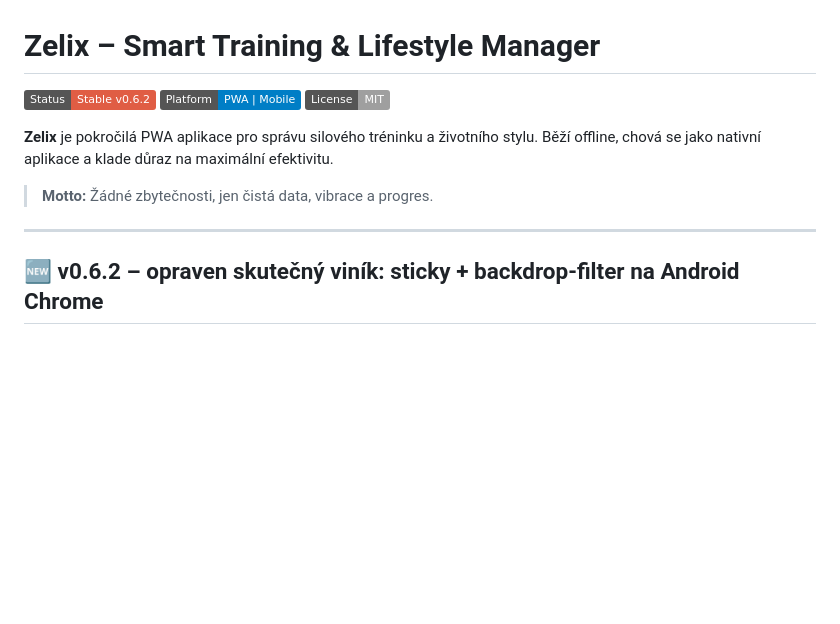
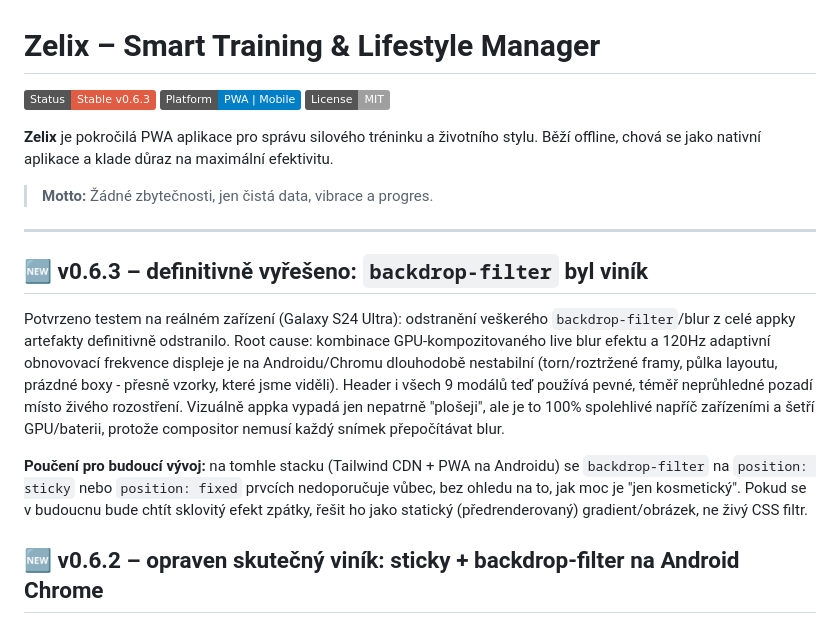
Before and after one commit to Zeleninkappo/Zeleninkappo.github.io, a Markdown page: README.md, the part around the change. Drawn GitHub-style; badges without logos; blank space fills up the shorter version.

```diff
--- a/README.md
+++ b/README.md
@@ -1,6 +1,6 @@
 # Zelix – Smart Training & Lifestyle Manager
 
-![Status](https://img.shields.io/badge/Status-Stable%20v0.6.2-red)
+![Status](https://img.shields.io/badge/Status-Stable%20v0.6.3-red)
 ![Platform](https://img.shields.io/badge/Platform-PWA%20%7C%20Mobile-blue)
 ![License](https://img.shields.io/badge/License-MIT-lightgrey)
 
@@ -9,6 +9,12 @@
 > **Motto:** Žádné zbytečnosti, jen čistá data, vibrace a progres.
 
 ---
+
+## 🆕 v0.6.3 – definitivně vyřešeno: `backdrop-filter` byl viník
+
+Potvrzeno testem na reálném zařízení (Galaxy S24 Ultra): odstranění veškerého `backdrop-filter`/blur z celé appky artefakty definitivně odstranilo. Root cause: kombinace GPU-kompozitovaného live blur efektu a 120Hz adaptivní obnovovací frekvence displeje je na Androidu/Chromu dlouhodobě nestabilní (torn/roztržené framy, půlka layoutu, prázdné boxy - přesně vzorky, které jsme viděli). Header i všech 9 modálů teď používá pevné, téměř neprůhledné pozadí místo živého rozostření. Vizuálně appka vypadá jen nepatrně "plošeji", ale je to 100% spolehlivé napříč zařízeními a šetří GPU/baterii, protože compositor nemusí každý snímek přepočítávat blur.
+
+**Poučení pro budoucí vývoj:** na tomhle stacku (Tailwind CDN + PWA na Androidu) se `backdrop-filter` na `position: sticky` nebo `position: fixed` prvcích nedoporučuje vůbec, bez ohledu na to, jak moc je "jen kosmetický". Pokud se v budoucnu bude chtít sklovitý efekt zpátky, řešit ho jako statický (předrenderovaný) gradient/obrázek, ne živý CSS filtr.
 
 ## 🆕 v0.6.2 – opraven skutečný viník: sticky + backdrop-filter na Android Chrome
 
```
